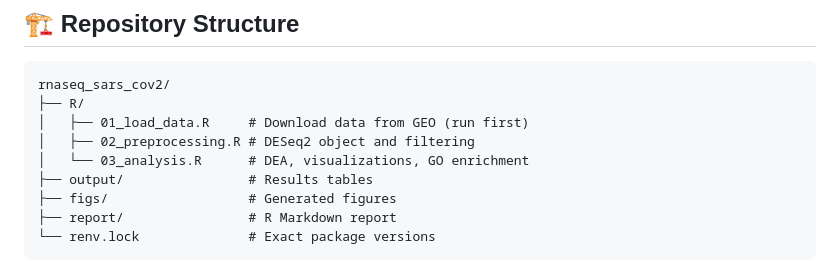
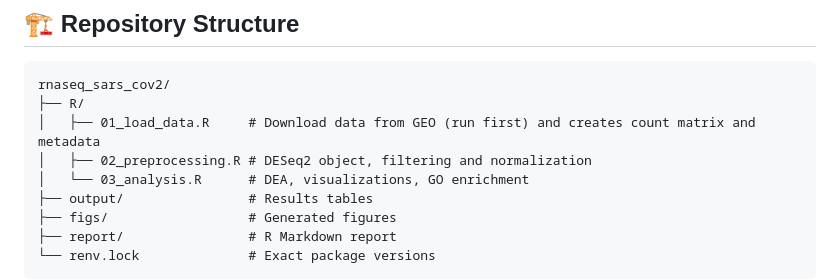
Before and after one commit to telomere1tales/rnaseq-sars-cov2-reproducible, a Markdown page: README.md, the part around the change. GitHub-like rendering.

````diff
--- a/README.md
+++ b/README.md
@@ -69,8 +69,8 @@ rmarkdown::render("report/rnaseq_sars_cov2_report.Rmd")
 ```
 rnaseq_sars_cov2/
 ├── R/
-│   ├── 01_load_data.R     # Download data from GEO (run first)
-│   ├── 02_preprocessing.R # DESeq2 object and filtering
+│   ├── 01_load_data.R     # Download data from GEO (run first) and creates count matrix and metadata
+│   ├── 02_preprocessing.R # DESeq2 object, filtering and normalization
 │   └── 03_analysis.R      # DEA, visualizations, GO enrichment
 ├── output/                # Results tables
 ├── figs/                  # Generated figures
````
